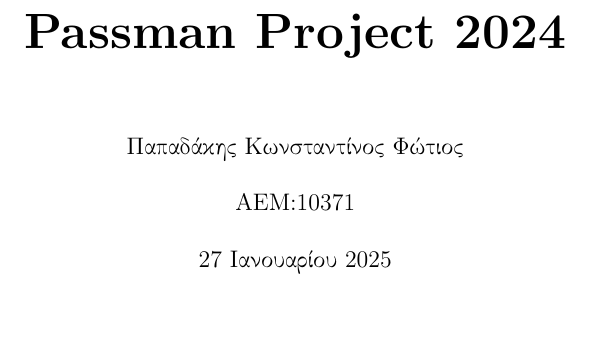
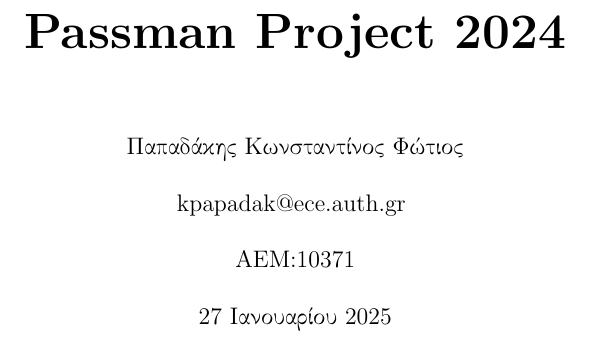
Before and after one commit to Kou-ding/Passman, a LaTeX document (report.tex): part of page 1 of 4, cut so that both start at the same text, the shorter picture padded with empty space. Compiled offline with pdfLaTeX.

Commit message:
add email

```diff
--- a/report.tex
+++ b/report.tex
@@ -27,7 +27,7 @@
 
 % Title page
 \title{\Huge \bfseries \selectlanguage{english} Passman Project 2024\selectlanguage{greek}} %\Huge and \bfseries are used to make the title bigger and bold
-\author{Παπαδάκης Κωνσταντίνος Φώτιος\vspace{0.5cm} \\  ΑΕΜ:10371} % \vspace{0.5cm} is used to add some vertical space between the author and the AEM
+\author{Παπαδάκης Κωνσταντίνος Φώτιος\vspace{0.5cm} \\ \selectlanguage{english}kpapadak@ece.auth.gr\vspace{0.5cm} \selectlanguage{greek} \\ ΑΕΜ:10371} % \vspace{0.5cm} is used to add some vertical space between the author and the AEM
 \date{\today}
 % prints the title, author and date on a separate page
 \maketitle
```
Also changed, not shown: report.pdf.
